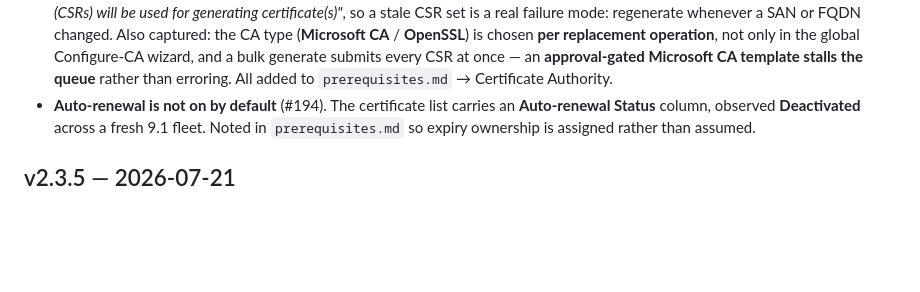
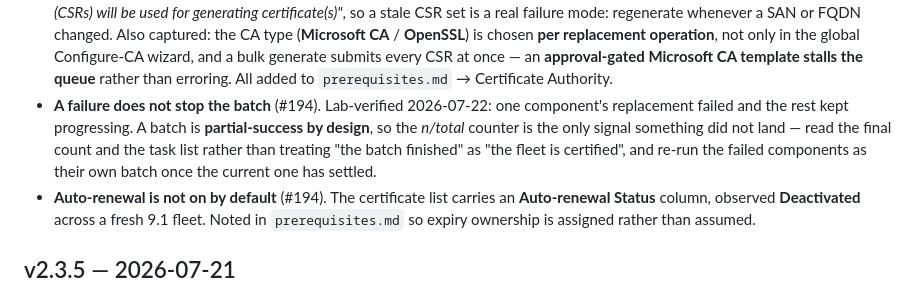
Before and after one commit to pauldiee/VCF9-DeploymentPlanning, a Markdown page: CHANGELOG.md, the part around the change. GitHub-like rendering; blank space fills up the shorter version.

```diff
--- a/CHANGELOG.md
+++ b/CHANGELOG.md
@@ -23,6 +23,12 @@
   only in the global Configure-CA wizard, and a bulk generate submits every CSR
   at once — an **approval-gated Microsoft CA template stalls the queue** rather
   than erroring. All added to `prerequisites.md` → Certificate Authority.
+- **A failure does not stop the batch** (#194). Lab-verified 2026-07-22: one
+  component's replacement failed and the rest kept progressing. A batch is
+  **partial-success by design**, so the *n/total* counter is the only signal
+  something did not land — read the final count and the task list rather than
+  treating "the batch finished" as "the fleet is certified", and re-run the
+  failed components as their own batch once the current one has settled.
 - **Auto-renewal is not on by default** (#194). The certificate list carries an
   **Auto-renewal Status** column, observed **Deactivated** across a fresh 9.1
   fleet. Noted in `prerequisites.md` so expiry ownership is assigned rather than
```
Also changed, not shown: docs/prerequisites.md (+8 -0 lines).
